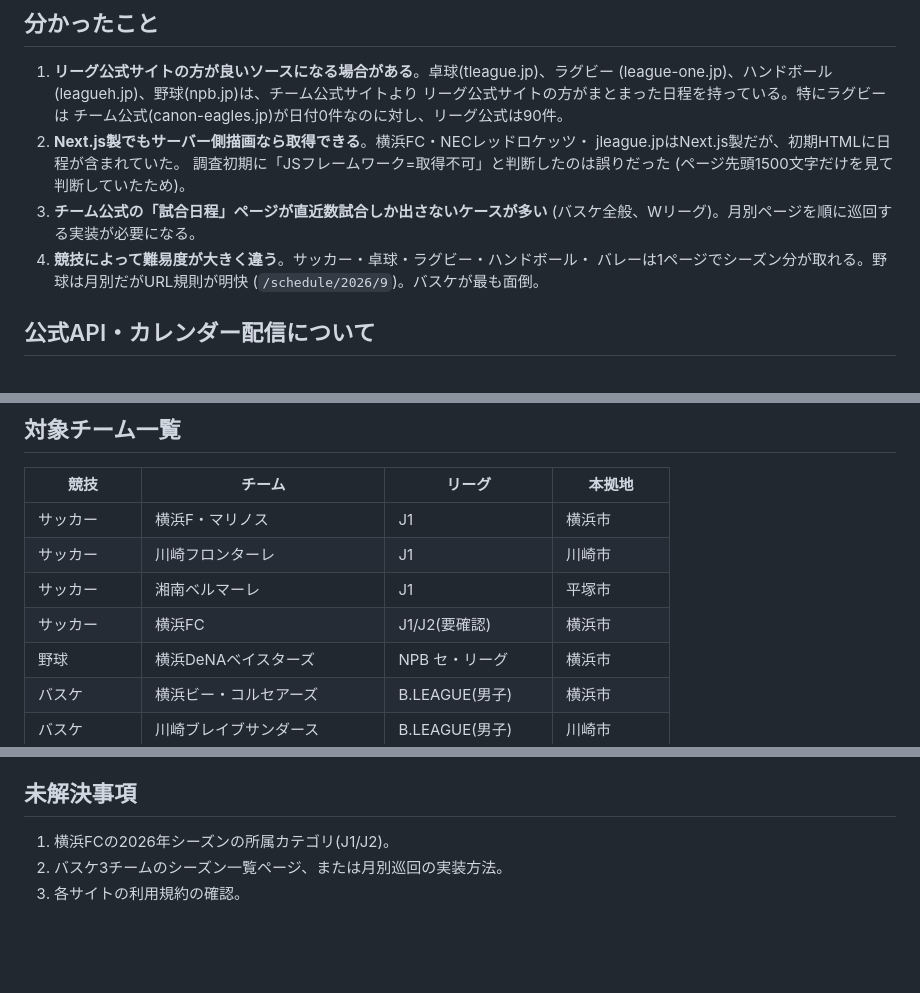
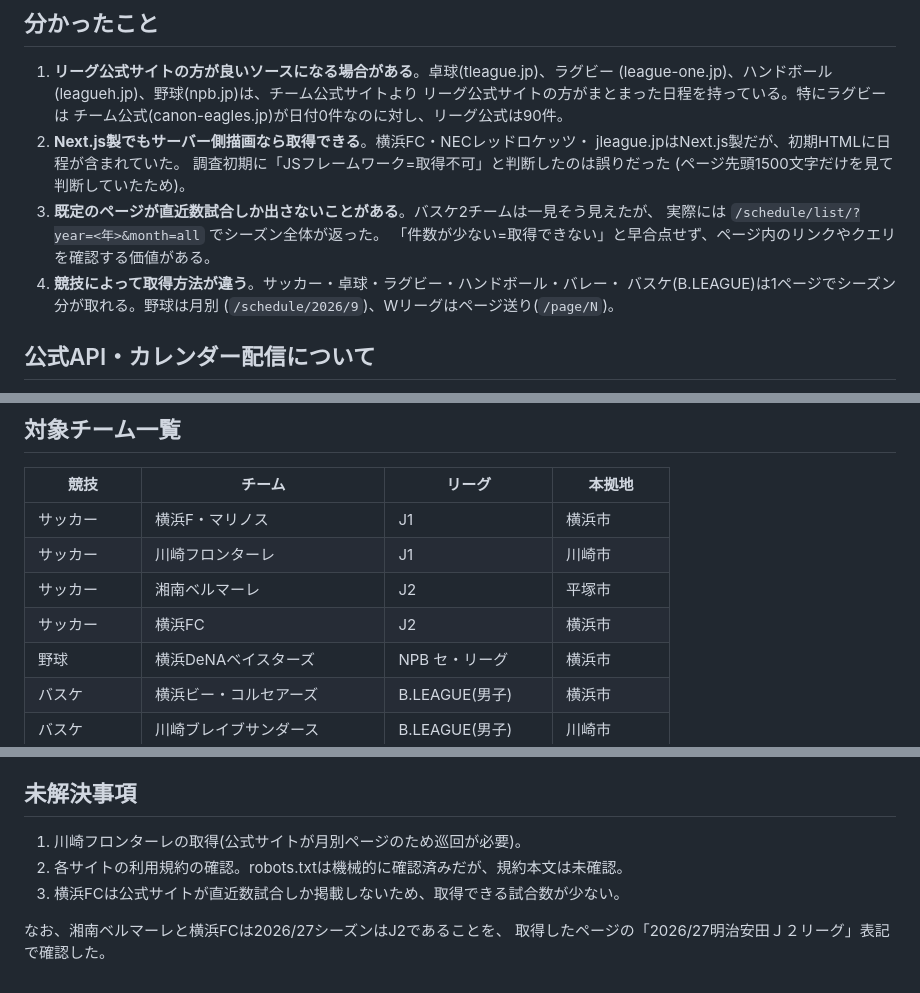
Before and after one commit to gokinaka/Yokohama_sports_calendar, a Markdown page: docs/DATA_SOURCES.md, 3 parts joined by grey strips. Drawn GitHub-style; blank space fills up the shorter version.

Commit message:
調査メモの古い記述を訂正
バスケの月別巡回が未解決という記述、および横浜FCのカテゴリ未確認の記述が
実装後の状況と合わなくなっていたため更新した。

Co-Authored-By: Claude Opus 5 <noreply@anthropic.com>
Claude-Session: https://claude.ai/code/session_01S1TZpmKoXoDzQERSmJTRXe

```diff
--- a/docs/DATA_SOURCES.md
+++ b/docs/DATA_SOURCES.md
@@ -71,11 +71,12 @@ GitHub Actions上で実際にアクセスして調べた結果
    jleague.jpはNext.js製だが、初期HTMLに日程が含まれていた。
    調査初期に「JSフレームワーク=取得不可」と判断したのは誤りだった
    (ページ先頭1500文字だけを見て判断していたため)。
-3. **チーム公式の「試合日程」ページが直近数試合しか出さないケースが多い**
-   (バスケ全般、Wリーグ)。月別ページを順に巡回する実装が必要になる。
-4. **競技によって難易度が大きく違う**。サッカー・卓球・ラグビー・ハンドボール・
-   バレーは1ページでシーズン分が取れる。野球は月別だがURL規則が明快
-   (`/schedule/2026/9`)。バスケが最も面倒。
+3. **既定のページが直近数試合しか出さないことがある**。バスケ2チームは一見そう見えたが、
+   実際には `/schedule/list/?year=<年>&month=all` でシーズン全体が返った。
+   「件数が少ない=取得できない」と早合点せず、ページ内のリンクやクエリを確認する価値がある。
+4. **競技によって取得方法が違う**。サッカー・卓球・ラグビー・ハンドボール・バレー・
+   バスケ(B.LEAGUE)は1ページでシーズン分が取れる。野球は月別
+   (`/schedule/2026/9`)、Wリーグはページ送り(`/page/N`)。
 
 ## 公式API・カレンダー配信について
 
@@ -98,8 +99,8 @@ J1全60クラブ・NPB向けに提供されているが、アプリ外から自
 |---|---|---|---|
 | サッカー | 横浜F・マリノス | J1 | 横浜市 |
 | サッカー | 川崎フロンターレ | J1 | 川崎市 |
-| サッカー | 湘南ベルマーレ | J1 | 平塚市 |
-| サッカー | 横浜FC | J1/J2(要確認) | 横浜市 |
+| サッカー | 湘南ベルマーレ | J2 | 平塚市 |
+| サッカー | 横浜FC | J2 | 横浜市 |
 | 野球 | 横浜DeNAベイスターズ | NPB セ・リーグ | 横浜市 |
 | バスケ | 横浜ビー・コルセアーズ | B.LEAGUE(男子) | 横浜市 |
 | バスケ | 川崎ブレイブサンダース | B.LEAGUE(男子) | 川崎市 |
@@ -114,6 +115,9 @@ J1全60クラブ・NPB向けに提供されているが、アプリ外から自
 
 ## 未解決事項
 
-1. 横浜FCの2026年シーズンの所属カテゴリ(J1/J2)。
-2. バスケ3チームのシーズン一覧ページ、または月別巡回の実装方法。
-3. 各サイトの利用規約の確認。
+1. 川崎フロンターレの取得(公式サイトが月別ページのため巡回が必要)。
+2. 各サイトの利用規約の確認。robots.txtは機械的に確認済みだが、規約本文は未確認。
+3. 横浜FCは公式サイトが直近数試合しか掲載しないため、取得できる試合数が少ない。
+
+なお、湘南ベルマーレと横浜FCは2026/27シーズンはJ2であることを、
+取得したページの「2026/27明治安田Ｊ２リーグ」表記で確認した。
```
